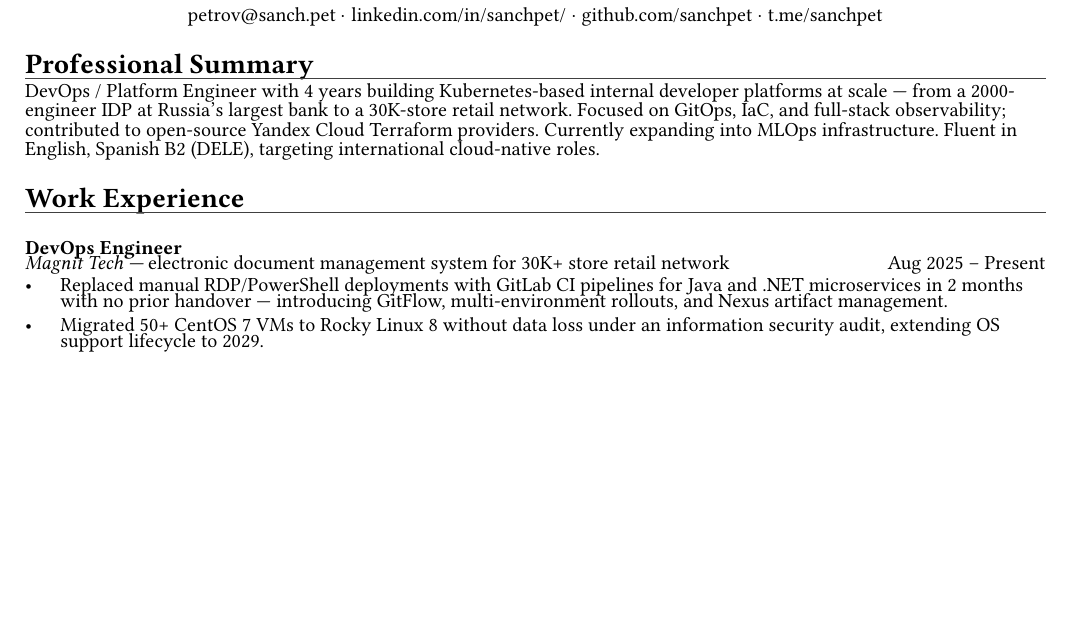
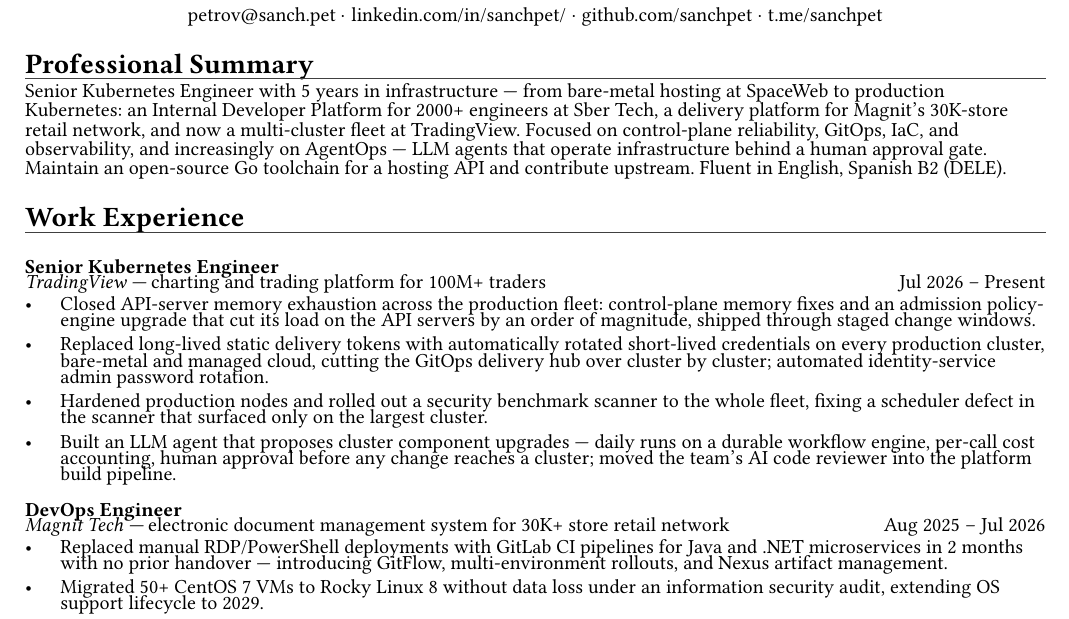
Before and after one commit to sanchpet/cv, a Typst document (Curriculum_Vitae.typ): part of page 1 of 2, cut so that both start at the same text, the shorter picture padded with empty space. Compiled offline with Typst 0.15; a missing font is replaced by an installed copy or a similar font.

Commit message:
feat(cv): add TradingView role and name employers in summary
Magnit ended in July 2026; the Senior Kubernetes Engineer role at
TradingView replaces it as current. The summary named TradingView
while hiding Sber Tech and Magnit behind descriptions, so all three are
named now. Bullets stay at the class level: no internal services,
hosts or fleet size. The forced page break goes, since experience no
longer fits page one.

Signed-off-by: sanchpet <petrov@sanch.pet>

```diff
--- a/Curriculum_Vitae.typ
+++ b/Curriculum_Vitae.typ
@@ -88,16 +88,28 @@
 // ── Professional Summary ──────────────────────────────────────────────────────
 #cvsection("Professional Summary")
 
-DevOps / Platform Engineer with 4 years building Kubernetes-based internal developer platforms at scale — from a 2000-engineer IDP at Russia's largest bank to a 30K-store retail network. Focused on GitOps, IaC, and full-stack observability; contributed to open-source Yandex Cloud Terraform providers. Currently expanding into MLOps infrastructure. Fluent in English, Spanish B2 (DELE), targeting international cloud-native roles.
+Senior Kubernetes Engineer with 5 years in infrastructure — from bare-metal hosting at SpaceWeb to production Kubernetes: an Internal Developer Platform for 2000+ engineers at Sber Tech, a delivery platform for Magnit's 30K-store retail network, and now a multi-cluster fleet at TradingView. Focused on control-plane reliability, GitOps, IaC, and observability, and increasingly on AgentOps — LLM agents that operate infrastructure behind a human approval gate. Maintain an open-source Go toolchain for a hosting API and contribute upstream. Fluent in English, Spanish B2 (DELE).
 
 // ── Work Experience ───────────────────────────────────────────────────────────
 #cvsection("Work Experience")
+
+// ---- Senior Kubernetes Engineer ---------------------------------------------
+#jobheader(
+  [*Senior Kubernetes Engineer*], [],
+  [#link("https://www.tradingview.com")[TradingView] — _charting and trading platform for 100M+ traders_],
+  [_Jul 2026 – Present_],
+)
+
+- Closed API-server memory exhaustion across the production fleet: control-plane memory fixes and an admission policy-engine upgrade that cut its load on the API servers by an order of magnitude, shipped through staged change windows.
+- Replaced long-lived static delivery tokens with automatically rotated short-lived credentials on every production cluster, bare-metal and managed cloud, cutting the GitOps delivery hub over cluster by cluster; automated identity-service admin password rotation.
+- Hardened production nodes and rolled out a security benchmark scanner to the whole fleet, fixing a scheduler defect in the scanner that surfaced only on the largest cluster.
+- Built an LLM agent that proposes cluster component upgrades — daily runs on a durable workflow engine, per-call cost accounting, human approval before any change reaches a cluster; moved the team's AI code reviewer into the platform build pipeline.
 
 // ---- DevOps Engineer -------------------------------------------------
 #jobheader(
   [*DevOps Engineer*], [],
   [#link("https://magnit.tech")[Magnit Tech] — _electronic document management system for 30K+ store retail network_],
-  [_Aug 2025 – Present_],
+  [_Aug 2025 – Jul 2026_],
 )
 
 - Replaced manual RDP/PowerShell deployments with GitLab CI pipelines for Java and .NET microservices in 2 months with no prior handover — introducing GitFlow, multi-environment rollouts, and Nexus artifact management.
```
Also changed, not shown: Curriculum_Vitae.typ (1 more changed lines).
